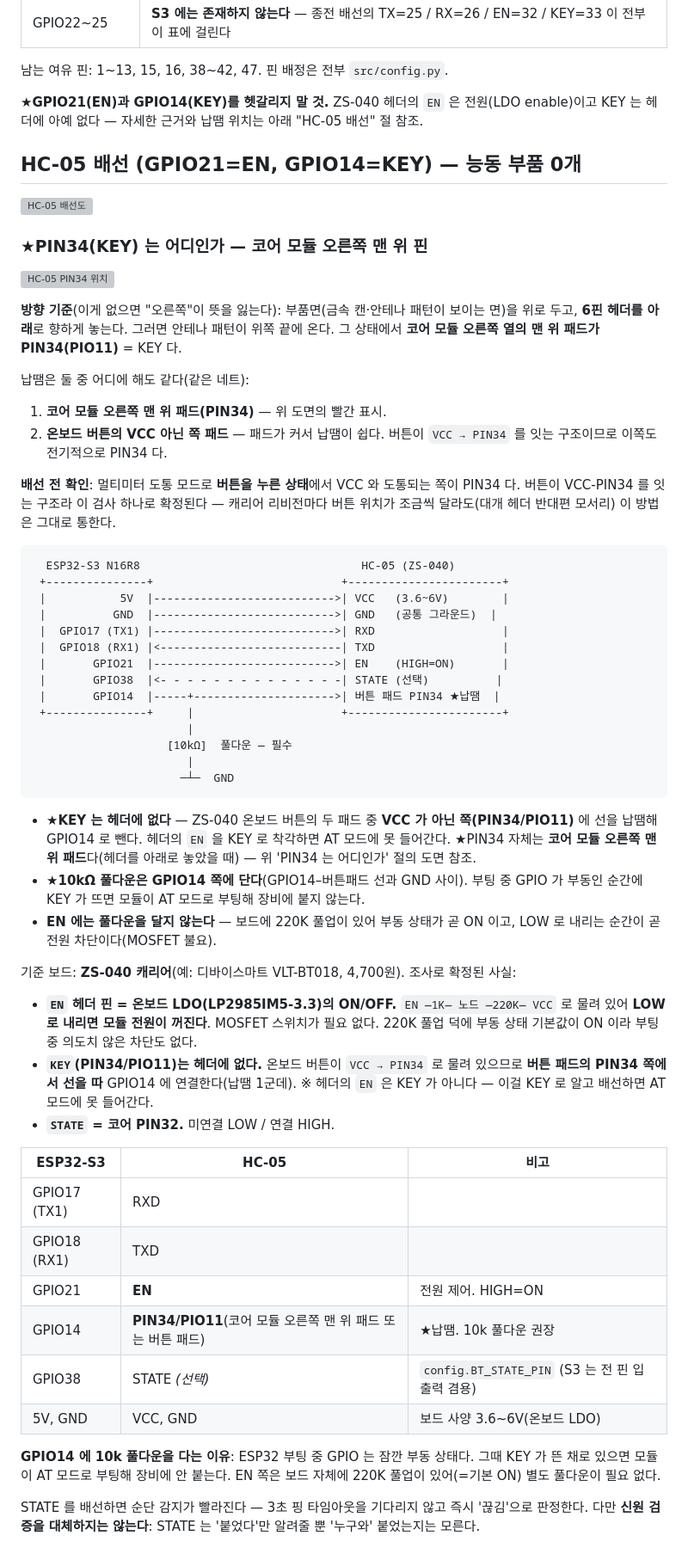
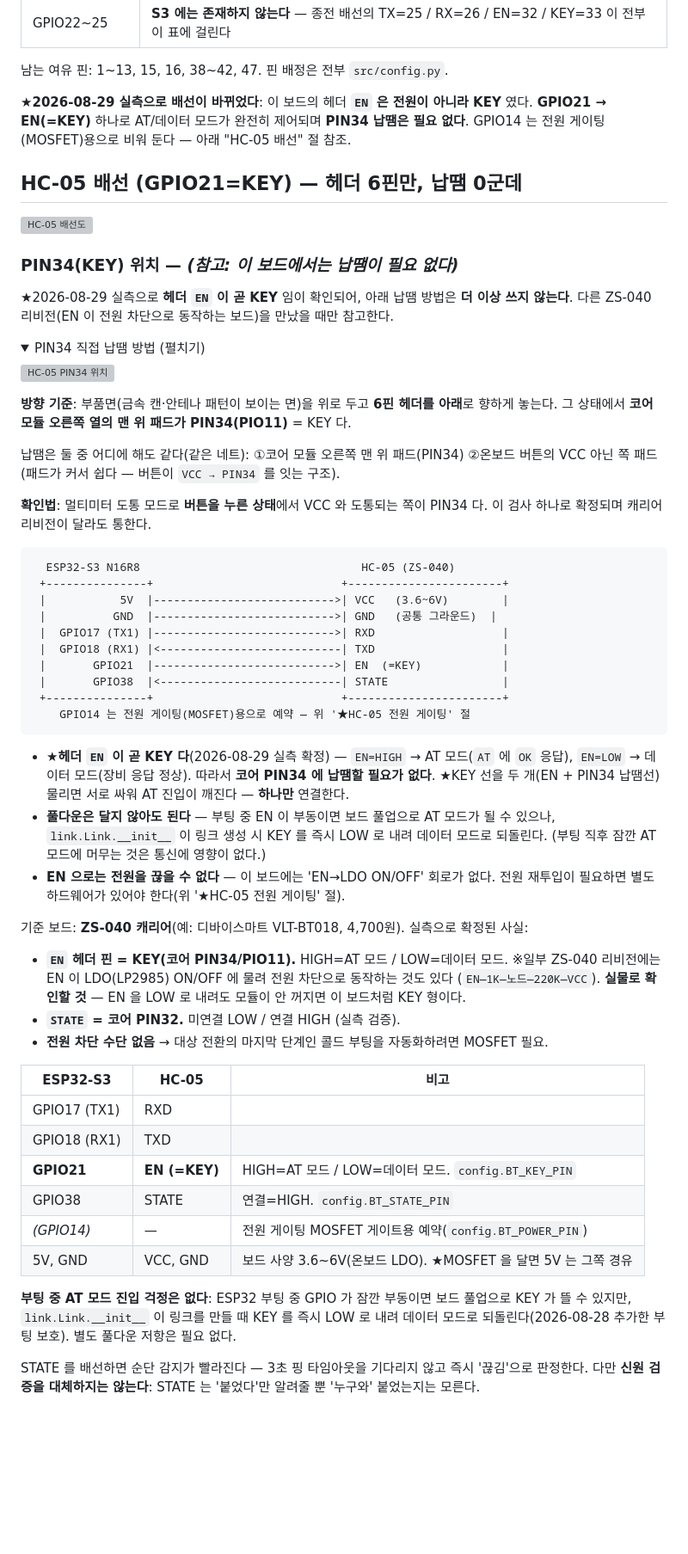
Before and after one commit to taeseokyi/reefwiz-esp32, a Markdown page: README.md, the part around one of its changes. Shown at 86% size. Rendered like a GitHub page; folded sections open; blank space fills up the shorter version; grey boxes are pictures that could not be loaded.

Commit message:
README: 디바이스마트 부품 링크 추가 + GPIO21=KEY 확정 반영(옛 EN=전원 서술 정정)
- **부품표에 구매 링크**: Q1 IRF9540N(11781) · Q2 2N7000(12089) · R 10k(856/2034) ·
  R 1k(876) · C 100µF DIP(1320) · C 0.1µF 세라믹(1343). 대체품과 허용오차 안내 추가.
- **GPIO21=KEY 확정 반영** — 실측 결과와 어긋난 옛 서술을 전부 정정했다:
  · "GPIO21=EN(전원), GPIO14=KEY(납땜)" 경고문 → "EN 이 곧 KEY, 납땜 불요"
  · 배선도에서 GPIO14→PIN34 납땜선·10k 풀다운 제거(GPIO14 는 전원 게이팅용 예약)
  · 배선표: GPIO21=EN(=KEY) / GPIO38=STATE / GPIO14=MOSFET 게이트 예약
  · 'EN=LDO ON/OFF' 단정 → 이 보드는 KEY 형이고, 리비전에 따라 전원형도 있으니 실물 확인하라고
    바꿈(EN 을 LOW 로 내려도 안 꺼지면 KEY 형).
  · PIN34 납땜 절은 삭제하지 않고 <details> 로 접어 "다른 리비전용 참고"로 격하(도면 보존).
  · GPIO14 풀다운 설명 → 부팅 보호 코드(Link.__init__ 의 KEY↓)로 대체됐음을 명시.

Co-Authored-By: Claude Opus 4.8 (1M context) <noreply@anthropic.com>

````diff
--- a/README.md
+++ b/README.md
@@ -225,30 +225,34 @@ Classic/SPP API 가 없다(비공식 커스텀 펌웨어만 존재). 파이썬
 
 남는 여유 핀: 1~13, 15, 16, 38~42, 47. 핀 배정은 전부 `src/config.py`.
 
-**★GPIO21(EN)과 GPIO14(KEY)를 헷갈리지 말 것.** ZS-040 헤더의 `EN` 은 전원(LDO enable)이고
-KEY 는 헤더에 아예 없다 — 자세한 근거와 납땜 위치는 아래 "HC-05 배선" 절 참조.
+**★2026-08-29 실측으로 배선이 바뀌었다**: 이 보드의 헤더 **`EN` 은 전원이 아니라 KEY** 였다.
+**GPIO21 → EN(=KEY)** 하나로 AT/데이터 모드가 완전히 제어되며 **PIN34 납땜은 필요 없다**.
+GPIO14 는 전원 게이팅(MOSFET)용으로 비워 둔다 — 아래 "HC-05 배선" 절 참조.
 
-## HC-05 배선 (GPIO21=EN, GPIO14=KEY) — 능동 부품 0개
+## HC-05 배선 (GPIO21=KEY) — 헤더 6핀만, 납땜 0군데
 
 ![HC-05 배선도](docs/wiring-hc05.svg)
 
-### ★PIN34(KEY) 는 어디인가 — 코어 모듈 오른쪽 맨 위 핀
+### PIN34(KEY) 위치 — *(참고: 이 보드에서는 납땜이 필요 없다)*
+
+★2026-08-29 실측으로 **헤더 `EN` 이 곧 KEY** 임이 확인되어, 아래 납땜 방법은 **더 이상 쓰지
+않는다**. 다른 ZS-040 리비전(EN 이 전원 차단으로 동작하는 보드)을 만났을 때만 참고한다.
+
+<details>
+<summary>PIN34 직접 납땜 방법 (펼치기)</summary>
 
 ![HC-05 PIN34 위치](docs/hc05-pin34.svg)
 
-**방향 기준**(이게 없으면 "오른쪽"이 뜻을 잃는다): 부품면(금속 캔·안테나 패턴이 보이는 면)을
-위로 두고, **6핀 헤더를 아래**로 향하게 놓는다. 그러면 안테나 패턴이 위쪽 끝에 온다.
-그 상태에서 **코어 모듈 오른쪽 열의 맨 위 패드가 PIN34(PIO11)** = KEY 다.
+**방향 기준**: 부품면(금속 캔·안테나 패턴이 보이는 면)을 위로 두고 **6핀 헤더를 아래**로
+향하게 놓는다. 그 상태에서 **코어 모듈 오른쪽 열의 맨 위 패드가 PIN34(PIO11)** = KEY 다.
 
-납땜은 둘 중 어디에 해도 같다(같은 네트):
+납땜은 둘 중 어디에 해도 같다(같은 네트): ①코어 모듈 오른쪽 맨 위 패드(PIN34) ②온보드
+버튼의 VCC 아닌 쪽 패드(패드가 커서 쉽다 — 버튼이 `VCC → PIN34` 를 잇는 구조).
 
-1. **코어 모듈 오른쪽 맨 위 패드(PIN34)** — 위 도면의 빨간 표시.
-2. **온보드 버튼의 VCC 아닌 쪽 패드** — 패드가 커서 납땜이 쉽다. 버튼이 `VCC → PIN34` 를
-   잇는 구조이므로 이쪽도 전기적으로 PIN34 다.
+**확인법**: 멀티미터 도통 모드로 **버튼을 누른 상태**에서 VCC 와 도통되는 쪽이 PIN34 다.
+이 검사 하나로 확정되며 캐리어 리비전이 달라도 통한다.
 
-**배선 전 확인**: 멀티미터 도통 모드로 **버튼을 누른 상태**에서 VCC 와 도통되는 쪽이 PIN34 다.
-버튼이 VCC-PIN34 를 잇는 구조라 이 검사 하나로 확정된다 — 캐리어 리비전마다 버튼 위치가
-조금씩 달라도(대개 헤더 반대편 모서리) 이 방법은 그대로 통한다.
+</details>
 
 ```
   ESP32-S3 N16R8                                 HC-05 (ZS-040)
@@ -257,48 +261,42 @@ KEY 는 헤더에 아예 없다 — 자세한 근거와 납땜 위치는 아래
  |          GND  |--------------------------->| GND   (공통 그라운드)  |
  |  GPIO17 (TX1) |--------------------------->| RXD                   |
  |  GPIO18 (RX1) |<---------------------------| TXD                   |
- |       GPIO21  |--------------------------->| EN    (HIGH=ON)       |
- |       GPIO38  |<- - - - - - - - - - - - - -| STATE (선택)          |
- |       GPIO14  |-----+--------------------->| 버튼 패드 PIN34 ★납땜  |
- +---------------+     |                      +-----------------------+
-                       |
-                    [10kΩ]  풀다운 — 필수
-                       |
-                      ─┴─  GND
+ |       GPIO21  |--------------------------->| EN  (=KEY)            |
+ |       GPIO38  |<---------------------------| STATE                 |
+ +---------------+                            +-----------------------+
+    GPIO14 는 전원 게이팅(MOSFET)용으로 예약 — 위 '★HC-05 전원 게이팅' 절
 ```
 
-- **★KEY 는 헤더에 없다** — ZS-040 온보드 버튼의 두 패드 중 **VCC 가 아닌 쪽(PIN34/PIO11)** 에
-  선을 납땜해 GPIO14 로 뺀다. 헤더의 `EN` 을 KEY 로 착각하면 AT 모드에 못 들어간다.
-  ★PIN34 자체는 **코어 모듈 오른쪽 맨 위 패드**다(헤더를 아래로 놓았을 때) —
-  위 'PIN34 는 어디인가' 절의 도면 참조.
-- **★10kΩ 풀다운은 GPIO14 쪽에 단다**(GPIO14–버튼패드 선과 GND 사이). 부팅 중 GPIO 가 부동인
-  순간에 KEY 가 뜨면 모듈이 AT 모드로 부팅해 장비에 붙지 않는다.
-- **EN 에는 풀다운을 달지 않는다** — 보드에 220K 풀업이 있어 부동 상태가 곧 ON 이고,
-  LOW 로 내리는 순간이 곧 전원 차단이다(MOSFET 불요).
+- **★헤더 `EN` 이 곧 KEY 다**(2026-08-29 실측 확정) — `EN=HIGH` → AT 모드(`AT` 에 `OK` 응답),
+  `EN=LOW` → 데이터 모드(장비 응답 정상). 따라서 **코어 PIN34 에 납땜할 필요가 없다**.
+  ★KEY 선을 두 개(EN + PIN34 납땜선) 물리면 서로 싸워 AT 진입이 깨진다 — **하나만** 연결한다.
+- **풀다운은 달지 않아도 된다** — 부팅 중 EN 이 부동이면 보드 풀업으로 AT 모드가 될 수 있으나,
+  `link.Link.__init__` 이 링크 생성 시 KEY 를 즉시 LOW 로 내려 데이터 모드로 되돌린다.
+  (부팅 직후 잠깐 AT 모드에 머무는 것은 통신에 영향이 없다.)
+- **EN 으로는 전원을 끊을 수 없다** — 이 보드에는 'EN→LDO ON/OFF' 회로가 없다. 전원 재투입이
+  필요하면 별도 하드웨어가 있어야 한다(위 '★HC-05 전원 게이팅' 절).
 
+기준 보드: **ZS-040 캐리어**(예: 디바이스마트 VLT-BT018, 4,700원). 실측으로 확정된 사실:
 
-기준 보드: **ZS-040 캐리어**(예: 디바이스마트 VLT-BT018, 4,700원). 조사로 확정된 사실:
-
-- **`EN` 헤더 핀 = 온보드 LDO(LP2985IM5-3.3)의 ON/OFF.** `EN —1K— 노드 —220K— VCC` 로
-  물려 있어 **LOW 로 내리면 모듈 전원이 꺼진다**. MOSFET 스위치가 필요 없다.
-  220K 풀업 덕에 부동 상태 기본값이 ON 이라 부팅 중 의도치 않은 차단도 없다.
-- **`KEY`(PIN34/PIO11)는 헤더에 없다.** 온보드 버튼이 `VCC → PIN34` 로 물려 있으므로
-  **버튼 패드의 PIN34 쪽에서 선을 따** GPIO14 에 연결한다(납땜 1군데).
-  ※ 헤더의 `EN` 은 KEY 가 아니다 — 이걸 KEY 로 알고 배선하면 AT 모드에 못 들어간다.
-- **`STATE` = 코어 PIN32.** 미연결 LOW / 연결 HIGH.
+- **`EN` 헤더 핀 = KEY(코어 PIN34/PIO11).** HIGH=AT 모드 / LOW=데이터 모드.
+  ※일부 ZS-040 리비전에는 EN 이 LDO(LP2985) ON/OFF 에 물려 전원 차단으로 동작하는 것도 있다
+  (`EN—1K—노드—220K—VCC`). **실물로 확인할 것** — EN 을 LOW 로 내려도 모듈이 안 꺼지면
+  이 보드처럼 KEY 형이다.
+- **`STATE` = 코어 PIN32.** 미연결 LOW / 연결 HIGH (실측 검증).
+- **전원 차단 수단 없음** → 대상 전환의 마지막 단계인 콜드 부팅을 자동화하려면 MOSFET 필요.
 
 | ESP32-S3 | HC-05 | 비고 |
 |---|---|---|
 | GPIO17 (TX1) | RXD | |
 | GPIO18 (RX1) | TXD | |
-| GPIO21 | **EN** | 전원 제어. HIGH=ON |
-| GPIO14 | **PIN34/PIO11**(코어 모듈 오른쪽 맨 위 패드 또는 버튼 패드) | ★납땜. 10k 풀다운 권장 |
-| GPIO38 | STATE *(선택)* | `config.BT_STATE_PIN` (S3 는 전 핀 입출력 겸용) |
-| 5V, GND | VCC, GND | 보드 사양 3.6~6V(온보드 LDO) |
+| **GPIO21** | **EN (=KEY)** | HIGH=AT 모드 / LOW=데이터 모드. `config.BT_KEY_PIN` |
+| GPIO38 | STATE | 연결=HIGH. `config.BT_STATE_PIN` |
+| *(GPIO14)* | — | 전원 게이팅 MOSFET 게이트용 예약(`config.BT_POWER_PIN`) |
+| 5V, GND | VCC, GND | 보드 사양 3.6~6V(온보드 LDO). ★MOSFET 을 달면 5V 는 그쪽 경유 |
 
-**GPIO14 에 10k 풀다운을 다는 이유**: ESP32 부팅 중 GPIO 는 잠깐 부동 상태다. 그때 KEY 가
-뜬 채로 있으면 모듈이 AT 모드로 부팅해 장비에 안 붙는다. EN 쪽은 보드 자체에 220K 풀업이
-있어(=기본 ON) 별도 풀다운이 필요 없다.
+**부팅 중 AT 모드 진입 걱정은 없다**: ESP32 부팅 중 GPIO 가 잠깐 부동이면 보드 풀업으로 KEY 가
+뜰 수 있지만, `link.Link.__init__` 이 링크를 만들 때 KEY 를 즉시 LOW 로 내려 데이터 모드로
+되돌린다(2026-08-28 추가한 부팅 보호). 별도 풀다운 저항은 필요 없다.
 
 STATE 를 배선하면 순단 감지가 빨라진다 — 3초 핑 타임아웃을 기다리지 않고 즉시 '끊김'으로
 판정한다. 다만 **신원 검증을 대체하지는 않는다**: STATE 는 '붙었다'만 알려줄 뿐 '누구와'
````
Also changed, not shown: other parts of README.md (+12 -9 lines).
